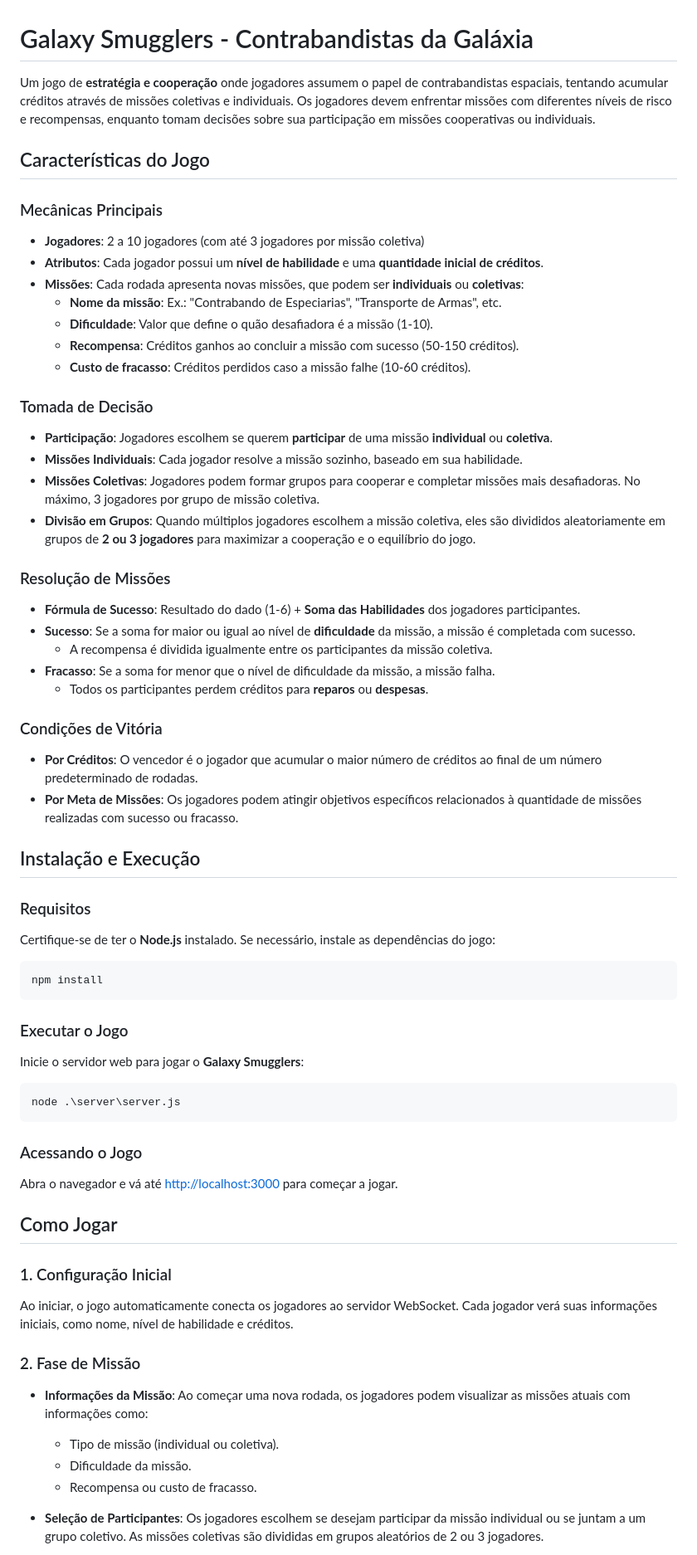
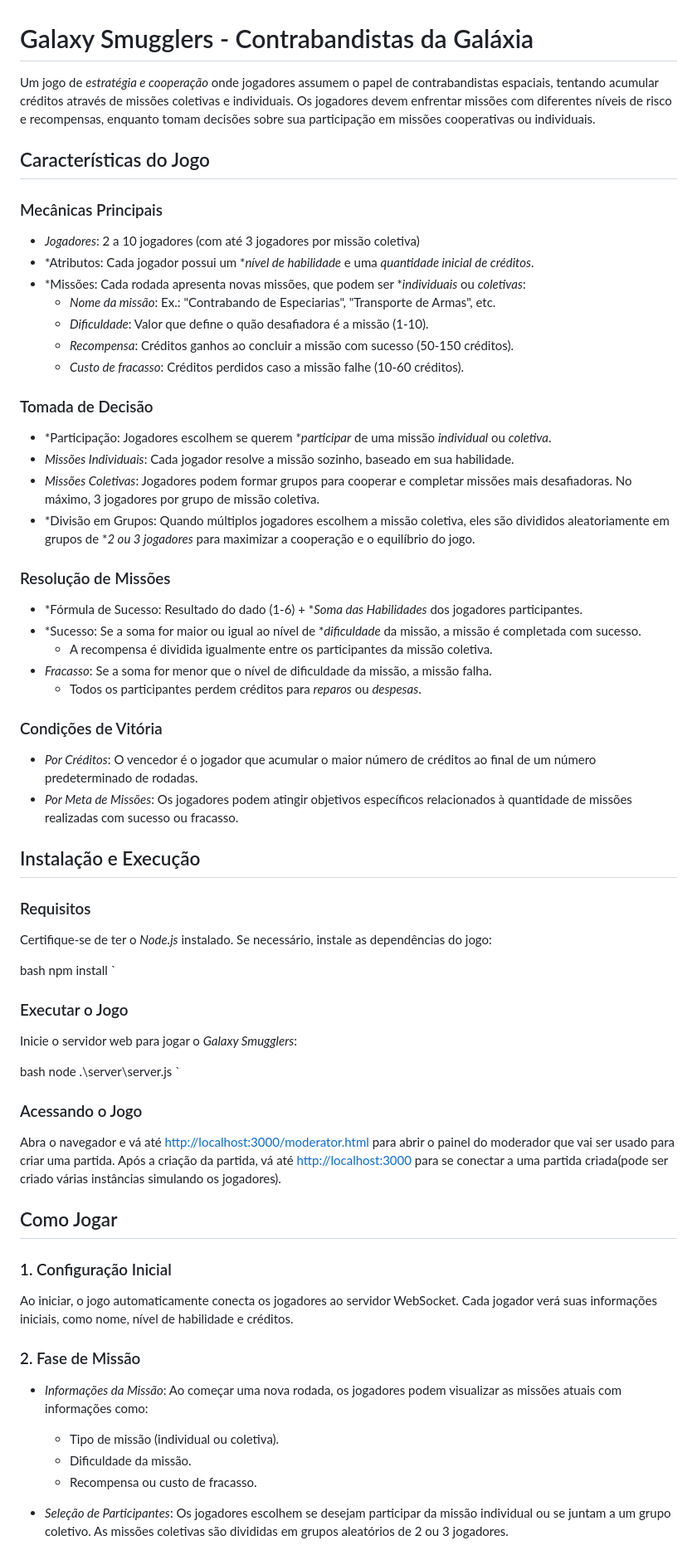
Before and after one commit to Vinicius-resende-cin/galaxy-smugglers, a Markdown page: README.md, the part around the change printed below. Shown: that part at 83% size. GitHub-like rendering.

Commit message:
docs: add moderator page instructions on README.md

`````diff
--- a/README.md
+++ b/README.md
@@ -1,60 +1,61 @@
 # Galaxy Smugglers - Contrabandistas da Galáxia
 
-Um jogo de **estratégia e cooperação** onde jogadores assumem o papel de contrabandistas espaciais, tentando acumular créditos através de missões coletivas e individuais. Os jogadores devem enfrentar missões com diferentes níveis de risco e recompensas, enquanto tomam decisões sobre sua participação em missões cooperativas ou individuais.
+Um jogo de *estratégia e cooperação* onde jogadores assumem o papel de contrabandistas espaciais, tentando acumular créditos através de missões coletivas e individuais. Os jogadores devem enfrentar missões com diferentes níveis de risco e recompensas, enquanto tomam decisões sobre sua participação em missões cooperativas ou individuais.
 
 ## Características do Jogo
 
 ### Mecânicas Principais
 
-- **Jogadores**: 2 a 10 jogadores (com até 3 jogadores por missão coletiva)
-- **Atributos**: Cada jogador possui um **nível de habilidade** e uma **quantidade inicial de créditos**.
-- **Missões**: Cada rodada apresenta novas missões, que podem ser **individuais** ou **coletivas**:
-  - **Nome da missão**: Ex.: "Contrabando de Especiarias", "Transporte de Armas", etc.
-  - **Dificuldade**: Valor que define o quão desafiadora é a missão (1-10).
-  - **Recompensa**: Créditos ganhos ao concluir a missão com sucesso (50-150 créditos).
-  - **Custo de fracasso**: Créditos perdidos caso a missão falhe (10-60 créditos).
+- *Jogadores*: 2 a 10 jogadores (com até 3 jogadores por missão coletiva)
+- *Atributos: Cada jogador possui um **nível de habilidade* e uma *quantidade inicial de créditos*.
+- *Missões: Cada rodada apresenta novas missões, que podem ser **individuais* ou *coletivas*:
+  - *Nome da missão*: Ex.: "Contrabando de Especiarias", "Transporte de Armas", etc.
+  - *Dificuldade*: Valor que define o quão desafiadora é a missão (1-10).
+  - *Recompensa*: Créditos ganhos ao concluir a missão com sucesso (50-150 créditos).
+  - *Custo de fracasso*: Créditos perdidos caso a missão falhe (10-60 créditos).
 
 ### Tomada de Decisão
 
-- **Participação**: Jogadores escolhem se querem **participar** de uma missão **individual** ou **coletiva**.
-- **Missões Individuais**: Cada jogador resolve a missão sozinho, baseado em sua habilidade.
-- **Missões Coletivas**: Jogadores podem formar grupos para cooperar e completar missões mais desafiadoras. No máximo, 3 jogadores por grupo de missão coletiva.
-- **Divisão em Grupos**: Quando múltiplos jogadores escolhem a missão coletiva, eles são divididos aleatoriamente em grupos de **2 ou 3 jogadores** para maximizar a cooperação e o equilíbrio do jogo.
+- *Participação: Jogadores escolhem se querem **participar* de uma missão *individual* ou *coletiva*.
+- *Missões Individuais*: Cada jogador resolve a missão sozinho, baseado em sua habilidade.
+- *Missões Coletivas*: Jogadores podem formar grupos para cooperar e completar missões mais desafiadoras. No máximo, 3 jogadores por grupo de missão coletiva.
+- *Divisão em Grupos: Quando múltiplos jogadores escolhem a missão coletiva, eles são divididos aleatoriamente em grupos de **2 ou 3 jogadores* para maximizar a cooperação e o equilíbrio do jogo.
 
 ### Resolução de Missões
 
-- **Fórmula de Sucesso**: Resultado do dado (1-6) + **Soma das Habilidades** dos jogadores participantes.
-- **Sucesso**: Se a soma for maior ou igual ao nível de **dificuldade** da missão, a missão é completada com sucesso.
+- *Fórmula de Sucesso: Resultado do dado (1-6) + **Soma das Habilidades* dos jogadores participantes.
+- *Sucesso: Se a soma for maior ou igual ao nível de **dificuldade* da missão, a missão é completada com sucesso.
   - A recompensa é dividida igualmente entre os participantes da missão coletiva.
-- **Fracasso**: Se a soma for menor que o nível de dificuldade da missão, a missão falha.
-  - Todos os participantes perdem créditos para **reparos** ou **despesas**.
+- *Fracasso*: Se a soma for menor que o nível de dificuldade da missão, a missão falha.
+  - Todos os participantes perdem créditos para *reparos* ou *despesas*.
 
 ### Condições de Vitória
 
-- **Por Créditos**: O vencedor é o jogador que acumular o maior número de créditos ao final de um número predeterminado de rodadas.
-- **Por Meta de Missões**: Os jogadores podem atingir objetivos específicos relacionados à quantidade de missões realizadas com sucesso ou fracasso.
+- *Por Créditos*: O vencedor é o jogador que acumular o maior número de créditos ao final de um número predeterminado de rodadas.
+- *Por Meta de Missões*: Os jogadores podem atingir objetivos específicos relacionados à quantidade de missões realizadas com sucesso ou fracasso.
 
 ## Instalação e Execução
 
 ### Requisitos
 
-Certifique-se de ter o **Node.js** instalado. Se necessário, instale as dependências do jogo:
+Certifique-se de ter o *Node.js* instalado. Se necessário, instale as dependências do jogo:
 
-```bash
+bash
 npm install
-````
+`
 
 ### Executar o Jogo
 
-Inicie o servidor web para jogar o **Galaxy Smugglers**:
+Inicie o servidor web para jogar o *Galaxy Smugglers*:
 
-```bash
+bash
 node .\server\server.js
-````
+`
 
 ### Acessando o Jogo
 
-Abra o navegador e vá até [http://localhost:3000](http://localhost:3000) para começar a jogar.
+Abra o navegador e vá até [http://localhost:3000/moderator.html](http://localhost:3000/moderator.html) para abrir o painel do moderador que vai ser usado para criar uma partida.
+Após a criação da partida, vá até [http://localhost:3000](http://localhost:3000) para se conectar a uma partida criada(pode ser criado várias instâncias simulando os jogadores).
 
 ## Como Jogar
 
@@ -64,10 +65,10 @@ Ao iniciar, o jogo automaticamente conecta os jogadores ao servidor WebSocket. C
 
 ### 2. Fase de Missão
 
-- **Informações da Missão**: Ao começar uma nova rodada, os jogadores podem visualizar as missões atuais com informações como:
+- *Informações da Missão*: Ao começar uma nova rodada, os jogadores podem visualizar as missões atuais com informações como:
   - Tipo de missão (individual ou coletiva).
   - Dificuldade da missão.
   - Recompensa ou custo de fracasso.
 
-- **Seleção de Participantes**: Os jogadores escolhem se desejam participar da missão individual ou se juntam a um grupo coletivo. As missões coletivas são divididas em grupos aleatórios de 2 ou 3 jogadores.
+- *Seleção de Participantes*: Os jogadores escolhem se desejam participar da missão individual ou se juntam a um grupo coletivo. As missões coletivas são divididas em grupos aleatórios de 2 ou 3 jogadores.
 
`````
Also changed, not shown: other parts of README.md (+5 -5 lines).
